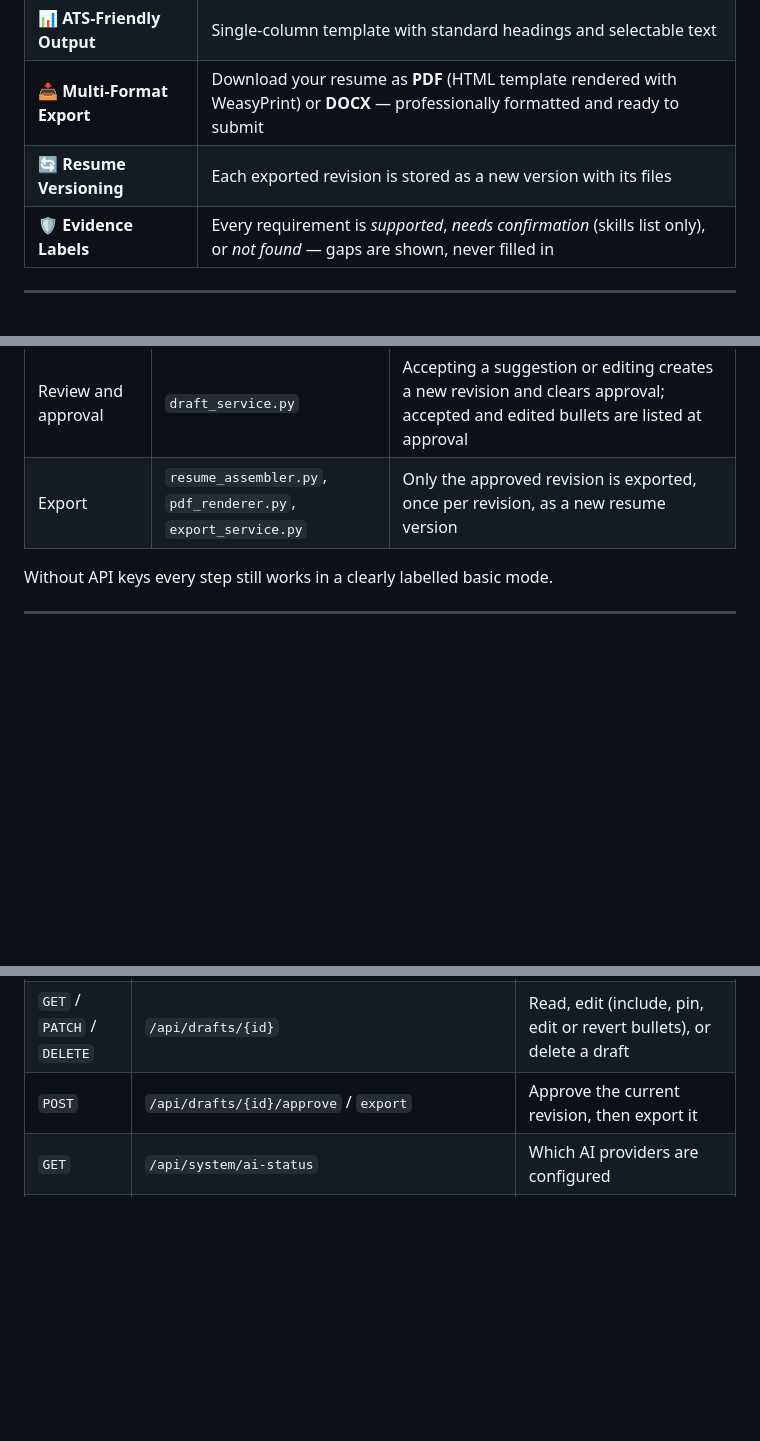
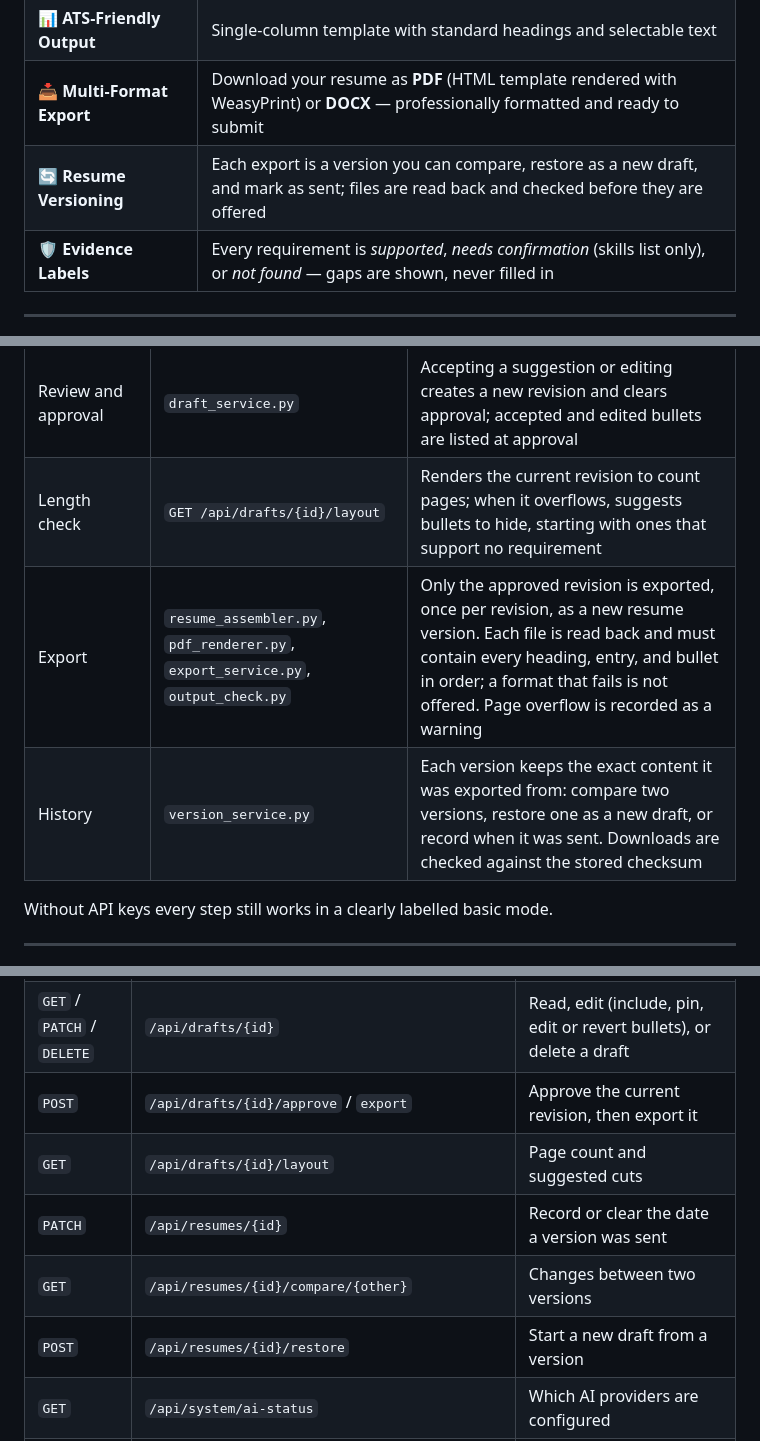
Before and after one commit to NayanshiSingh/OneResume, a Markdown page: README.md, 3 parts joined by grey strips. GitHub-like rendering; blank space fills up the shorter version.

Commit message:
docs: describe export checks, length checks, and version history

```diff
--- a/README.md
+++ b/README.md
@@ -39,7 +39,7 @@ Job applicants must tailor their resumes for *every* role to maximize relevance
 | ✍️ **Your Wording, Your Approval** | Drafts use your own bullets. Checked suggestions are offered beside them with changes highlighted; you accept, edit, hide, or pin, then approve a specific revision before export |
 | 📊 **ATS-Friendly Output** | Single-column template with standard headings and selectable text |
 | 📥 **Multi-Format Export** | Download your resume as **PDF** (HTML template rendered with WeasyPrint) or **DOCX** — professionally formatted and ready to submit |
-| 🔄 **Resume Versioning** | Each exported revision is stored as a new version with its files |
+| 🔄 **Resume Versioning** | Each export is a version you can compare, restore as a new draft, and mark as sent; files are read back and checked before they are offered |
 | 🛡️ **Evidence Labels** | Every requirement is *supported*, *needs confirmation* (skills list only), or *not found* — gaps are shown, never filled in |
 
 ---
@@ -293,7 +293,9 @@ graph TD
 | Selection | `relevance_selector.py`, `scoring_engine.py` | Every entry is kept so it can be restored; scores decide what starts included. Entries keep profile order; wording is the user's own. Embeddings are used when Pinecone is configured, otherwise labelled exact-word matching |
 | Suggestions | `rewrite_service.py`, `claim_checks.py` | Each included bullet may get a suggestion; rule checks and a second Gemini call decide whether it is offered (safe) or blocked, with reasons |
 | Review and approval | `draft_service.py` | Accepting a suggestion or editing creates a new revision and clears approval; accepted and edited bullets are listed at approval |
-| Export | `resume_assembler.py`, `pdf_renderer.py`, `export_service.py` | Only the approved revision is exported, once per revision, as a new resume version |
+| Length check | `GET /api/drafts/{id}/layout` | Renders the current revision to count pages; when it overflows, suggests bullets to hide, starting with ones that support no requirement |
+| Export | `resume_assembler.py`, `pdf_renderer.py`, `export_service.py`, `output_check.py` | Only the approved revision is exported, once per revision, as a new resume version. Each file is read back and must contain every heading, entry, and bullet in order; a format that fails is not offered. Page overflow is recorded as a warning |
+| History | `version_service.py` | Each version keeps the exact content it was exported from: compare two versions, restore one as a new draft, or record when it was sent. Downloads are checked against the stored checksum |
 
 Without API keys every step still works in a clearly labelled basic mode.
 
@@ -432,6 +435,10 @@ pytest tests/test_integration.py
 | `POST` | `/api/drafts` | Queue a draft (returns a job; poll `GET /api/jobs/{id}`) |
 | `GET` / `PATCH` / `DELETE` | `/api/drafts/{id}` | Read, edit (include, pin, edit or revert bullets), or delete a draft |
 | `POST` | `/api/drafts/{id}/approve` / `export` | Approve the current revision, then export it |
+| `GET` | `/api/drafts/{id}/layout` | Page count and suggested cuts |
+| `PATCH` | `/api/resumes/{id}` | Record or clear the date a version was sent |
+| `GET` | `/api/resumes/{id}/compare/{other}` | Changes between two versions |
+| `POST` | `/api/resumes/{id}/restore` | Start a new draft from a version |
 | `GET` | `/api/system/ai-status` | Which AI providers are configured |
 | `GET` | `/api/resumes` / `/api/resumes/{id}` | List / fetch resumes with available formats |
 | `GET` | `/api/resumes/{id}/download?format=pdf\|docx` | Download a generated file |
```
Also changed, not shown: other parts of README.md (+1 -0 lines).
